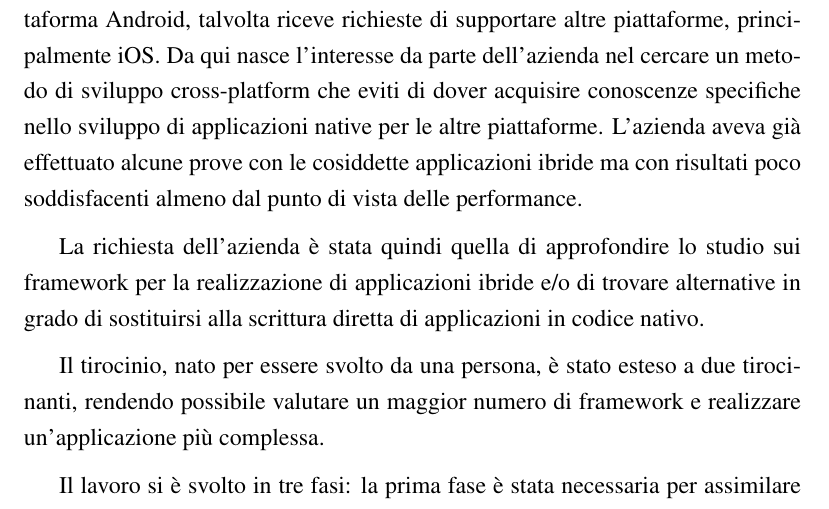
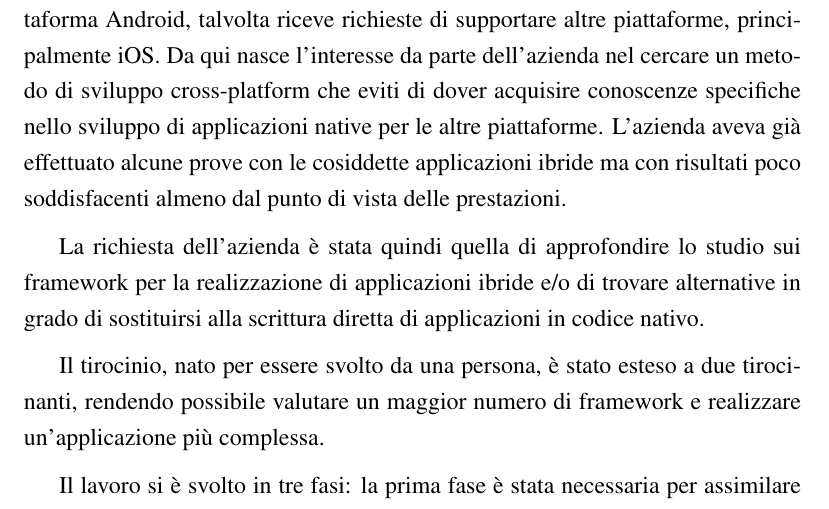
Before and after one commit to mircobe87/tesi-crossplatform, a LaTeX book (tex/tesi.tex, which reads tex/Introduzione.tex): part of page 9 of 103, cut so that both start at the same text. Compiled offline with pdfLaTeX.

Commit message:
riga 12, Introduzione: cambiato *performance* in *prestazioni*

```diff
--- a/tex/Introduzione.tex
+++ b/tex/Introduzione.tex
@@ -9,7 +9,7 @@
     conoscenze specifiche nello sviluppo di applicazioni native per le altre
     piattaforme. L'azienda aveva già effettuato alcune prove con le cosiddette
     applicazioni ibride ma con risultati poco soddisfacenti almeno dal punto di
-    vista delle performance.
+    vista delle prestazioni.
 
     La richiesta dell'azienda è stata quindi quella di approfondire lo studio sui
     frame\-work per la realizzazione di applicazioni ibride e/o di trovare alternative
```
